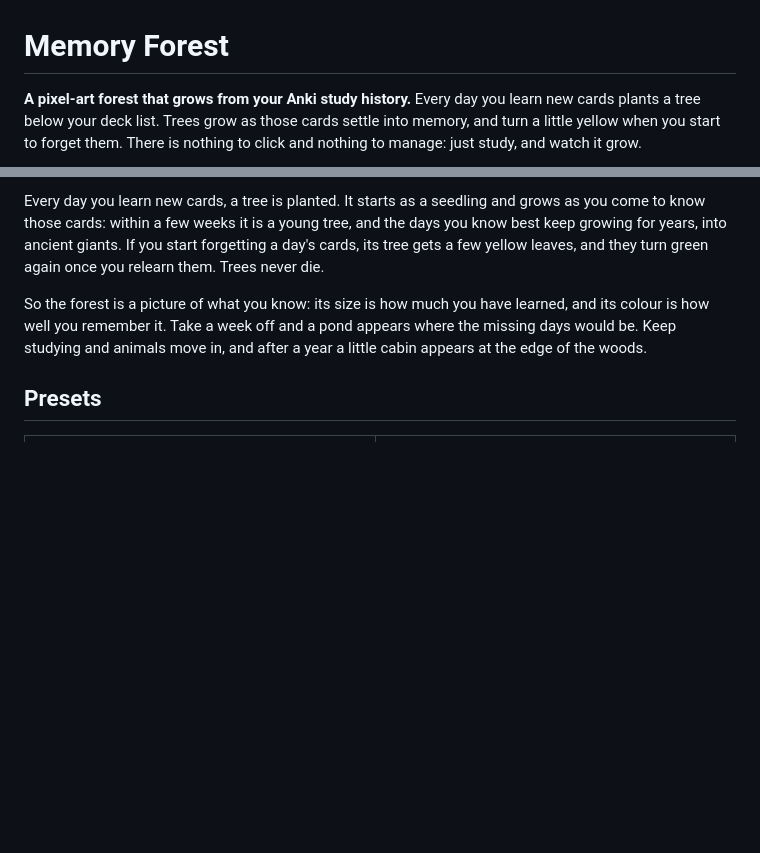
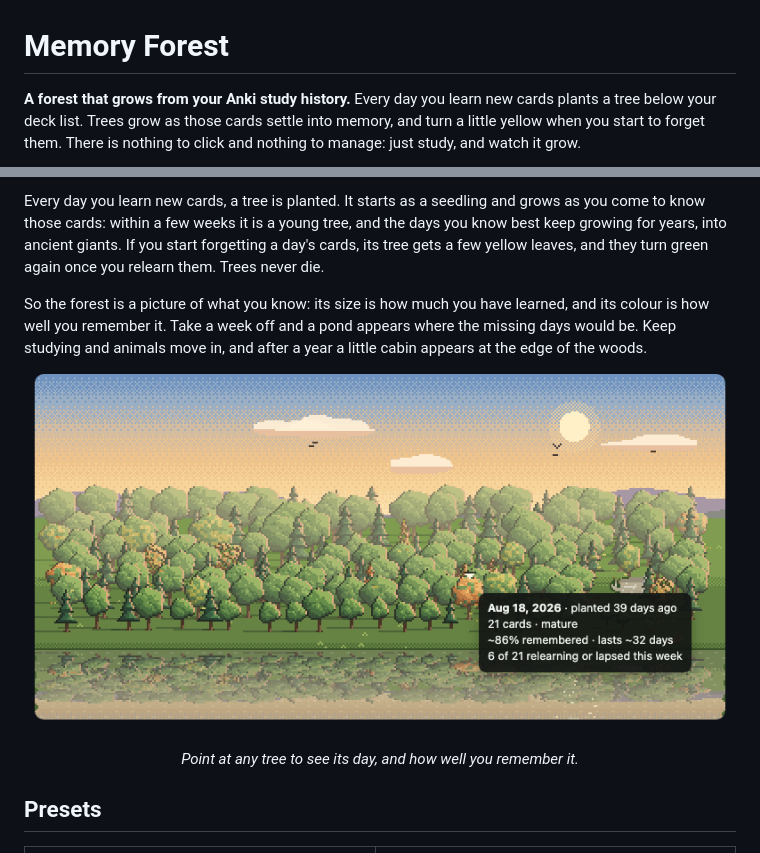
Before and after one commit to baraklevy20/memory-forest, a Markdown page: README.md, 2 parts joined by grey strips. Drawn GitHub-style; pictures changed too: docs/hover.png (added); blank space fills up the shorter version.

Commit message:
docs: update docs

```diff
--- a/README.md
+++ b/README.md
@@ -1,6 +1,6 @@
 # Memory Forest
 
-**A pixel-art forest that grows from your Anki study history.** Every day you learn new
+**A forest that grows from your Anki study history.** Every day you learn new
 cards plants a tree below your deck list. Trees grow as those cards settle into memory,
 and turn a little yellow when you start to forget them. There is nothing to click and
 nothing to manage: just study, and watch it grow.
@@ -24,6 +24,9 @@ So the forest is a picture of what you know: its size is how much you have learn
 its colour is how well you remember it. Take a week off and a pond appears where the
 missing days would be. Keep studying and animals move in, and after a year a little
 cabin appears at the edge of the woods.
+
+<p align="center"><img src="docs/hover.png" alt="The tooltip on a yellowing tree: its day, its cards, how much is remembered, and how many are being relearned"><br>
+<i>Point at any tree to see its day, and how well you remember it.</i></p>
 
 ## Presets
 
```
Also changed, not shown: 1 other file.
